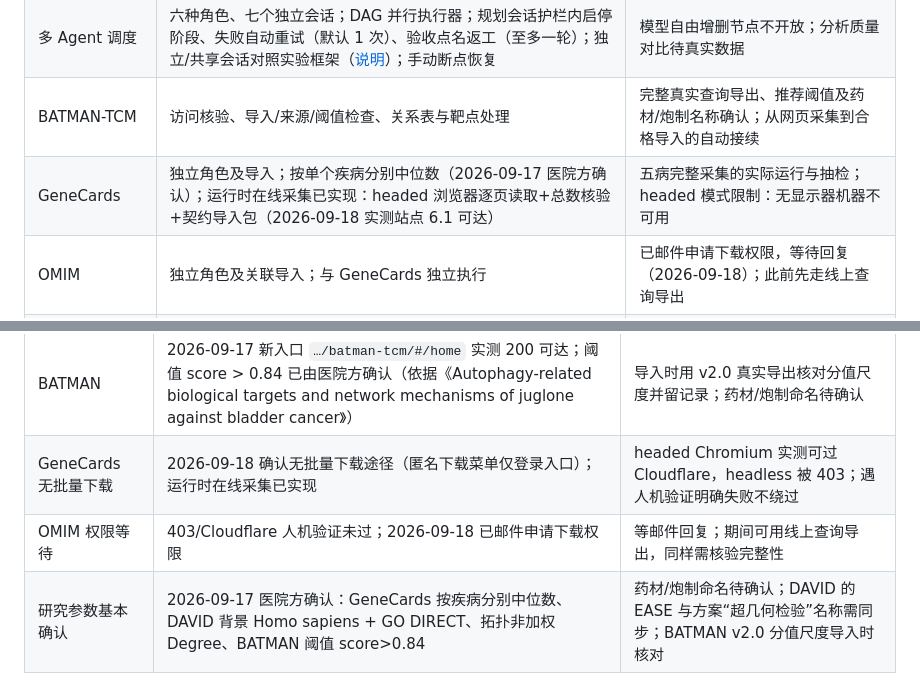
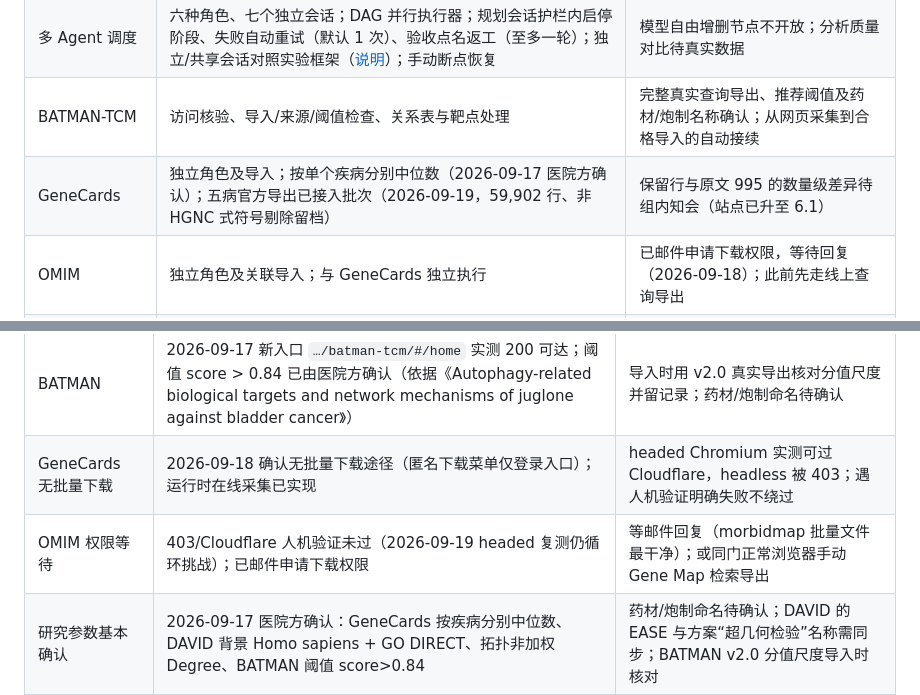
Before and after one commit to HappyLifeToCode/PharmacologyMultiAgent, a Markdown page: docs/PROJECT_STATUS.md, 2 parts joined by grey strips. Rendered like a GitHub page.

Commit message:
docs: 记录五病 GeneCards 导出接入与 OMIM headed 复测仍被拦的现状

```diff
--- a/docs/PROJECT_STATUS.md
+++ b/docs/PROJECT_STATUS.md
@@ -22,7 +22,7 @@
 | Web 工作台             | 左侧任务输入与记录，中间依赖图，右侧阶段详情；保存、启动、状态刷新及产物下载                           | 全新开发机完整安装验收、更多真实任务稳定性验证                                 |
 | 多 Agent 调度          | 六种角色、七个独立会话；DAG 并行执行器；规划会话护栏内启停阶段、失败自动重试（默认 1 次）、验收点名返工（至多一轮）；独立/共享会话对照实验框架（[说明](BENCHMARK.md)）；手动断点恢复 | 模型自由增删节点不开放；分析质量对比待真实数据 |
 | BATMAN-TCM          | 访问核验、导入/来源/阈值检查、关系表与靶点处理                                         | 完整真实查询导出、推荐阈值及药材/炮制名称确认；从网页采集到合格导入的自动接续                 |
-| GeneCards           | 独立角色及导入；按单个疾病分别中位数（2026-09-17 医院方确认）；运行时在线采集已实现：headed 浏览器逐页读取+总数核验+契约导入包（2026-09-18 实测站点 6.1 可达） | 五病完整采集的实际运行与抽检； headed 模式限制：无显示器机器不可用 |
+| GeneCards           | 独立角色及导入；按单个疾病分别中位数（2026-09-17 医院方确认）；五病官方导出已接入批次（2026-09-19，59,902 行、非 HGNC 式符号剔除留档） | 保留行与原文 995 的数量级差异待组内知会（站点已升至 6.1） |
 | OMIM                | 独立角色及关联导入；与 GeneCards 独立执行                                       | 已邮件申请下载权限，等待回复（2026-09-18）；此前先走线上查询导出           |
 | 疾病合并                | 两库通过校验后合并去重，保留来源、计数及暂定规则                                         | 完整真实数据联调；当前不支持逐病种多种中位数策略                                |
 | Venny 2.1.0         | Playwright 实际填写两列表、读取三个区域、保存官方原图/原文/访问记录；Python 独立核对；有交集与零交集测试通过 | 完整真实靶点输入验证；任一名单为空时当前明确失败，没有两列表空输入适配                     |
@@ -41,7 +41,7 @@
 |----------------|-----------------------------------------------------------------|--------------------------------|
 | BATMAN             | 2026-09-17 新入口 `…/batman-tcm/#/home` 实测 200 可达；阈值 score > 0.84 已由医院方确认（依据《Autophagy-related biological targets and network mechanisms of juglone against bladder cancer》） | 导入时用 v2.0 真实导出核对分值尺度并留记录；药材/炮制命名待确认 |
 | GeneCards 无批量下载 | 2026-09-18 确认无批量下载途径（匿名下载菜单仅登录入口）；运行时在线采集已实现 | headed Chromium 实测可过 Cloudflare，headless 被 403；遇人机验证明确失败不绕过 |
-| OMIM 权限等待      | 403/Cloudflare 人机验证未过；2026-09-18 已邮件申请下载权限                  | 等邮件回复；期间可用线上查询导出，同样需核验完整性   |
+| OMIM 权限等待      | 403/Cloudflare 人机验证未过（2026-09-19 headed 复测仍循环挑战）；已邮件申请下载权限 | 等邮件回复（morbidmap 批量文件最干净）；或同门正常浏览器手动 Gene Map 检索导出 |
 | 研究参数基本确认      | 2026-09-17 医院方确认：GeneCards 按疾病分别中位数、DAVID 背景 Homo sapiens + GO DIRECT、拓扑非加权 Degree、BATMAN 阈值 score>0.84 | 药材/炮制命名待确认；DAVID 的 EASE 与方案“超几何检验”名称需同步；BATMAN v2.0 分值尺度导入时核对 |
 | 方法真实输入未验收      | CytoNCA 桥接与 DAVID 正式导出已实现并通过小样本验证（2026-09-14）          | 用真实共同靶点完成正式运行与人工抽检                    |
 | 演示有外部依赖        | 新合成演练也会调用模型并实际访问 Venny                                          | 会前跑完并准备已导出的 HTML；不能保证现场网络或服务   |
```
